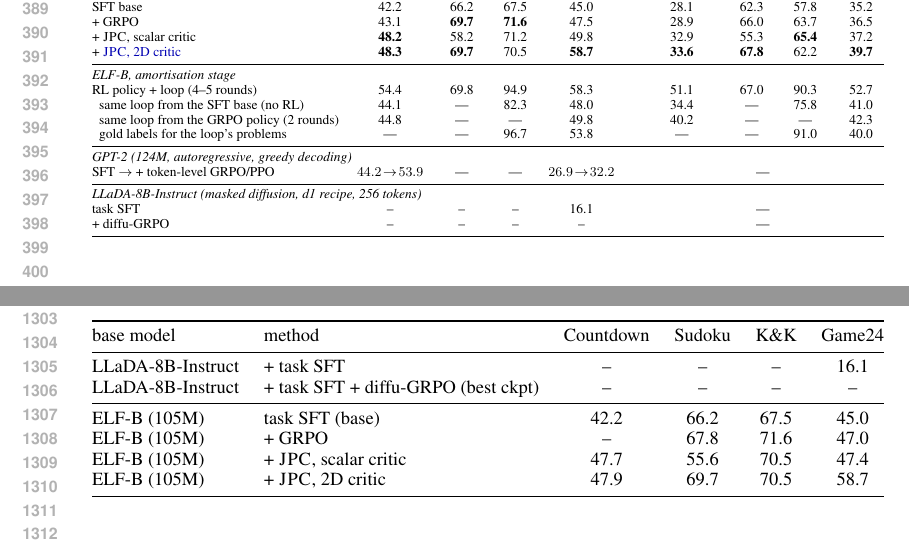
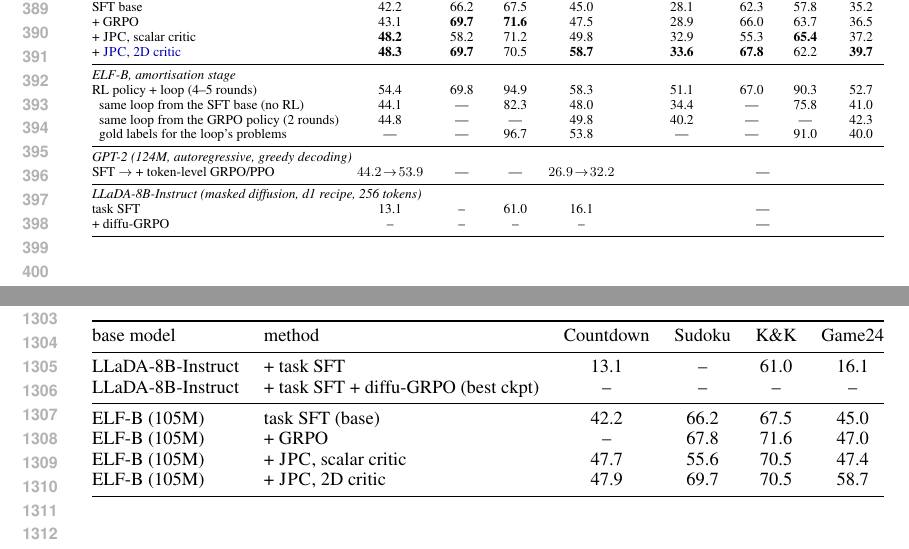
Before and after one commit to XUHAN314/cfrl_paper, a LaTeX paper (main.tex, which reads sections/5_experiments.tex): two parts of pages 8 and 25 of 28, joined at a grey line, cut so that both start at the same text. Compiled offline with pdfLaTeX.

Commit message:
Table 1 / Appendix D.11: LLaDA task-SFT cells for Countdown (13.1) and K&K (61.0)
Matched-data SFT of LLaDA-8B-Instruct with the d1 recipe on the same training
data as ELF-B (Countdown 500k x 3 ep, K&K 300k x 4 ep), exact success at 256
tokens on our held-out sets. Sudoku SFT and the diffu-GRPO rows are still
running.

Co-Authored-By: Claude Fable 5.1 <noreply@anthropic.com>

```diff
--- a/main.tex
+++ b/main.tex
@@ -22,7 +22,7 @@
 % Table 1 pending cells: \pendA = ELF runs in progress (Countdown GRPO seeds), \pendD = d1 matched-data rows
 \newcommand{\pendA}{--}\newcommand{\pendD}{--}
 % d1 baseline pending cells (filled by baselines/d1 results)
-\newcommand{\PENDcd}{--}\newcommand{\PENDsd}{--}\newcommand{\PENDkk}{--}\newcommand{\PENDgt}{--}\newcommand{\PENDScd}{--}\newcommand{\PENDSsd}{--}\newcommand{\PENDSkk}{--}\newcommand{\PENDSgt}{16.1}
+\newcommand{\PENDcd}{--}\newcommand{\PENDsd}{--}\newcommand{\PENDkk}{--}\newcommand{\PENDgt}{--}\newcommand{\PENDScd}{13.1}\newcommand{\PENDSsd}{--}\newcommand{\PENDSkk}{61.0}\newcommand{\PENDSgt}{16.1}
 \newtheorem{proposition}{Proposition}
 \newtheorem{remark}{Remark}
 
--- a/sections/5_experiments.tex
+++ b/sections/5_experiments.tex
@@ -33,7 +33,7 @@ RL policy + loop (4--5 rounds) & 54.4 & 69.8 & 94.9 & 58.3 & & 51.1 & 67.0 & 90.
 SFT $\to$ + token-level GRPO/PPO & $44.2\!\to\!53.9$ & --- & --- & $26.9\!\to\!32.2$ & & \multicolumn{4}{c}{---} \\
 \midrule
 \multicolumn{10}{@{}l}{\emph{LLaDA-8B-Instruct (masked diffusion, d1 recipe, 256 tokens)}}\\
-task SFT & \pendD & \pendD & \pendD & 16.1 & & \multicolumn{4}{c}{---} \\
+task SFT & 13.1 & \pendD & 61.0 & 16.1 & & \multicolumn{4}{c}{---} \\
 + diffu-GRPO & \pendD & \pendD & \pendD & \pendD & & \multicolumn{4}{c}{---} \\
 \bottomrule
 \end{tabular}}
```
Also changed, not shown: main.pdf, 1 other file.
